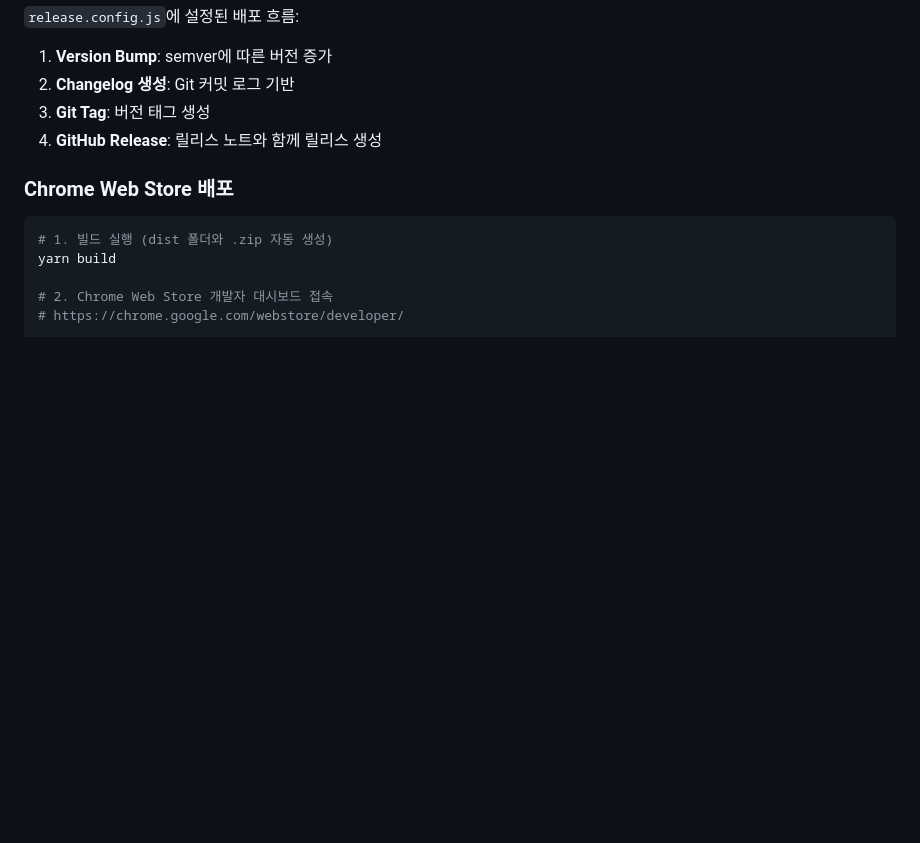
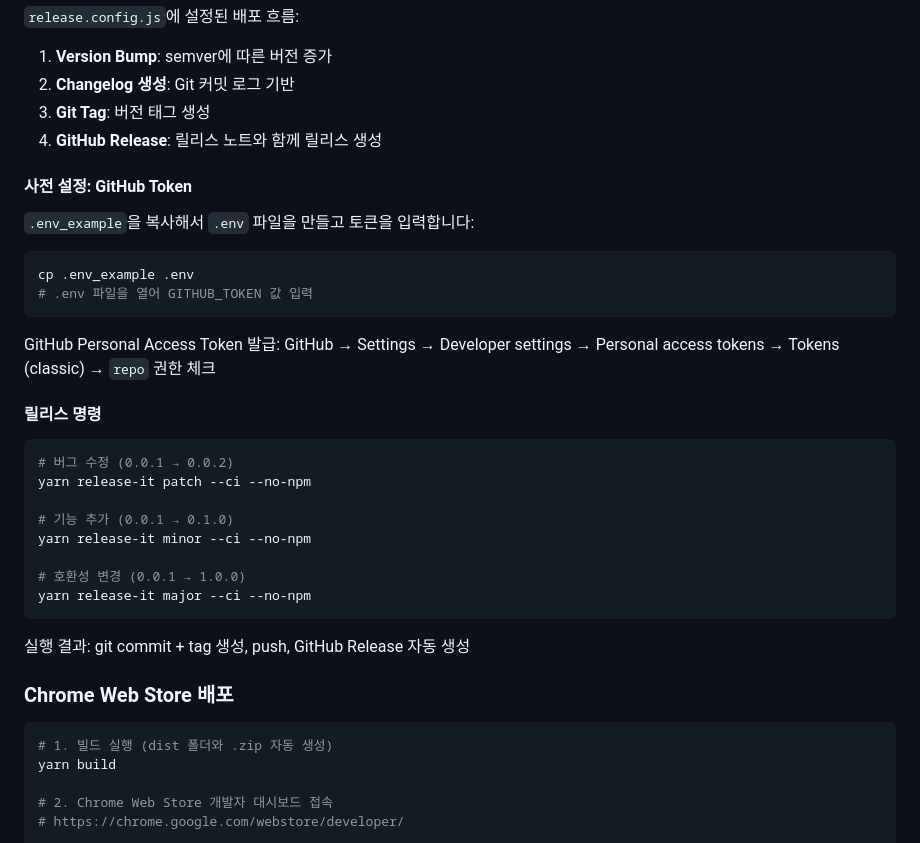
Before and after one commit to fantaxii/opencode_chrome_ext, a Markdown page: README.md, the part around the change. Rendered like a GitHub page; blank space fills up the shorter version.

Commit message:
docs: add release-it usage guide with GitHub token setup
Co-Authored-By: Claude Sonnet 4.6 <noreply@anthropic.com>

````diff
--- a/README.md
+++ b/README.md
@@ -369,6 +369,32 @@ yarn release-it
 3. **Git Tag**: 버전 태그 생성
 4. **GitHub Release**: 릴리스 노트와 함께 릴리스 생성
 
+#### 사전 설정: GitHub Token
+
+`.env_example`을 복사해서 `.env` 파일을 만들고 토큰을 입력합니다:
+
+```bash
+cp .env_example .env
+# .env 파일을 열어 GITHUB_TOKEN 값 입력
+```
+
+GitHub Personal Access Token 발급: GitHub → Settings → Developer settings → Personal access tokens → Tokens (classic) → `repo` 권한 체크
+
+#### 릴리스 명령
+
+```bash
+# 버그 수정 (0.0.1 → 0.0.2)
+yarn release-it patch --ci --no-npm
+
+# 기능 추가 (0.0.1 → 0.1.0)
+yarn release-it minor --ci --no-npm
+
+# 호환성 변경 (0.0.1 → 1.0.0)
+yarn release-it major --ci --no-npm
+```
+
+실행 결과: git commit + tag 생성, push, GitHub Release 자동 생성
+
 ### Chrome Web Store 배포
 
 ```bash
````
